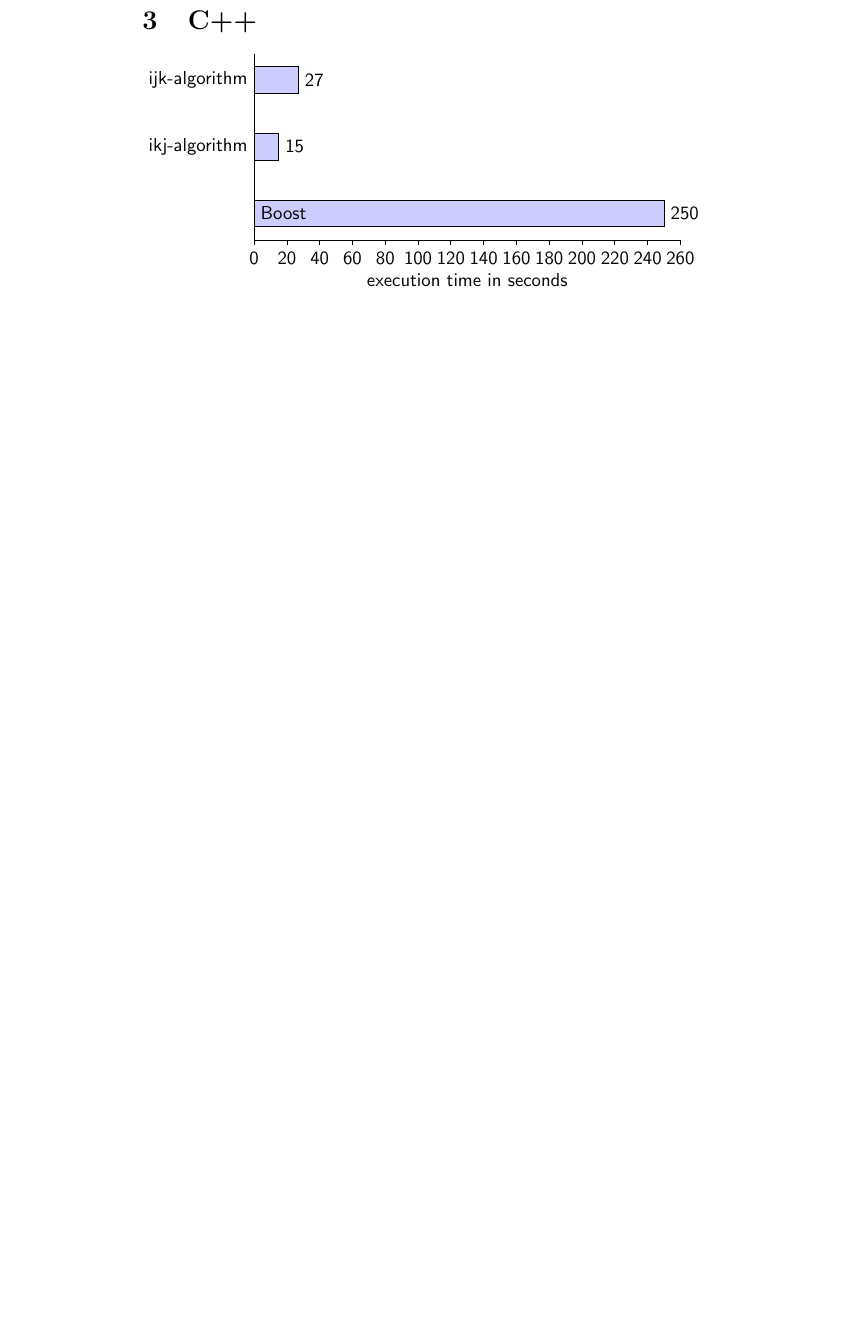
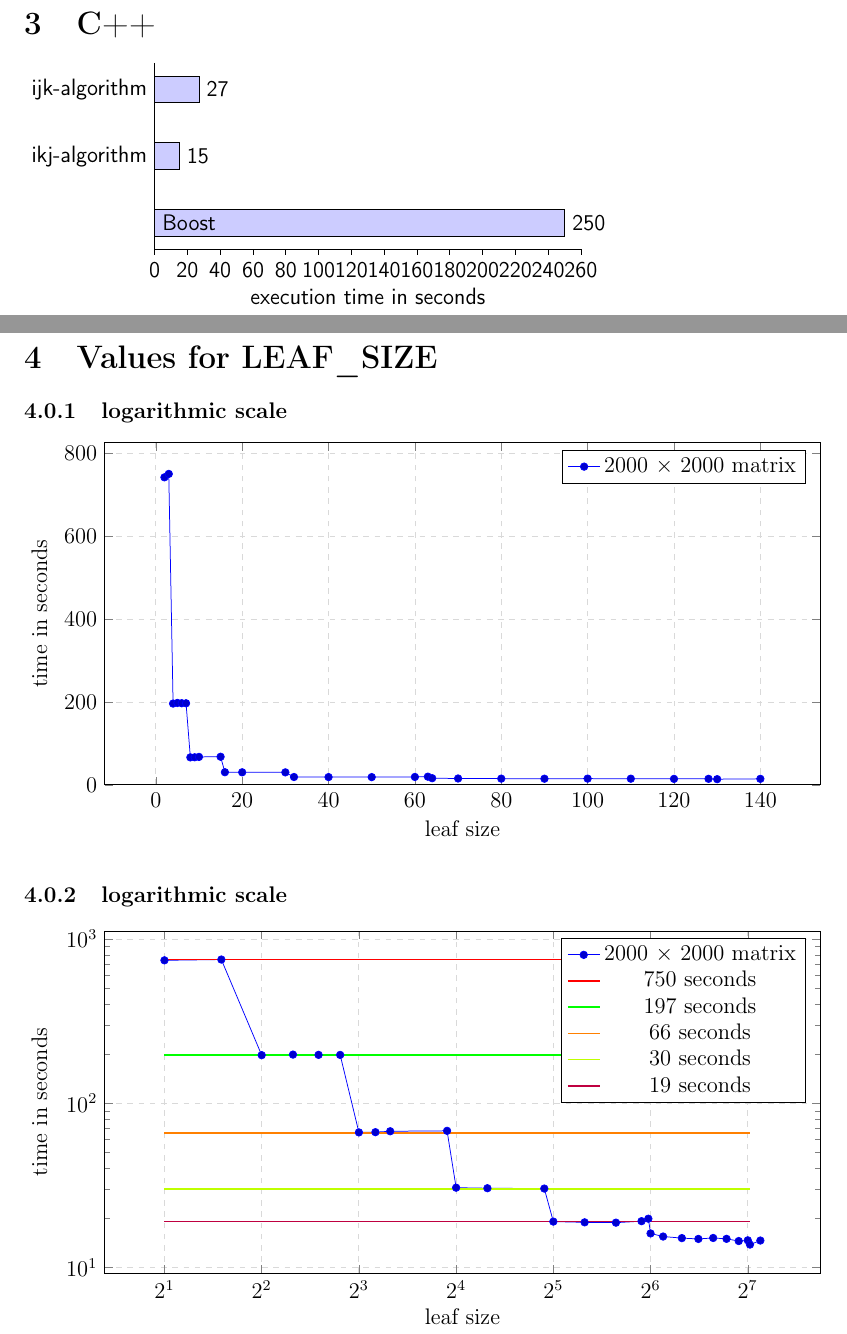
Before and after one commit to MartinThoma/matrix-multiplication, a LaTeX document (charts.tex): part of page 2 of 2 before the commit and two parts of pages 1 and 2 of 2 after it, the two joined at a grey line, cut so that both start at the same text, the shorter picture padded with empty space. Compiled offline with pdfLaTeX.

Commit message:
added times

```diff
--- a/charts.tex
+++ b/charts.tex
@@ -38,4 +49,54 @@
   \bcxlabel{execution time in seconds}
 \end{bchart}
 
+\section{Values for LEAF\_SIZE}
+\subsubsection{logarithmic scale}
+    \begin{tikzpicture}
+       \begin{axis}[
+            width=15cm, height=8cm, % size of the image
+            grid = major,
+            grid style={dashed, gray!30},
+            %xmode=log,log basis x=2,
+            %ymode=log,log basis y=2,
+            ymin=0,
+            ylabel=time in seconds,
+            xlabel=leaf size]
+
+            \addplot table [id=exp]{LEAF_SIZE.csv};
+            %\addplot[smooth,samples=200,domain=2:130,thick,red] {600/(x)+15};
+            \legend{%
+                2000 $\times$ 2000 matrix,
+                $\frac{600}{x}+15$
+            }
+        \end{axis}
+    \end{tikzpicture}
+
+\subsubsection{logarithmic scale}
+    \begin{tikzpicture}
+       \begin{axis}[
+            width=15cm, height=8cm, % size of the image
+            grid = major,
+            grid style={dashed, gray!30},
+            xmode=log,log basis x=2,
+            ymode=log,log basis y=10,
+            ymin=0,
+            ylabel=time in seconds,
+            xlabel=leaf size]
+
+            \addplot table [id=exp]{LEAF_SIZE.csv};
+            \addplot[smooth,samples=200,domain=2:130,thick,red]   {750};
+            \addplot[smooth,samples=200,domain=2:130,thick,green] {197};
+            \addplot[smooth,samples=200,domain=2:130,thick,orange] {66};
+            \addplot[smooth,samples=200,domain=2:130,thick,lime]   {30};
+            \addplot[smooth,samples=200,domain=2:130,thick,purple] {19};
+            \legend{%
+                2000 $\times$ 2000 matrix,
+                $750$ seconds,
+                $197$ seconds,
+                $66$ seconds,
+                $30$ seconds,
+                $19$ seconds
+            }
+        \end{axis}
+    \end{tikzpicture}
 \end{document}
```
Also changed, not shown: LEAF_SIZE.csv (added, +29 -0 lines), charts.tex (13 more changed lines), 1 other file.
